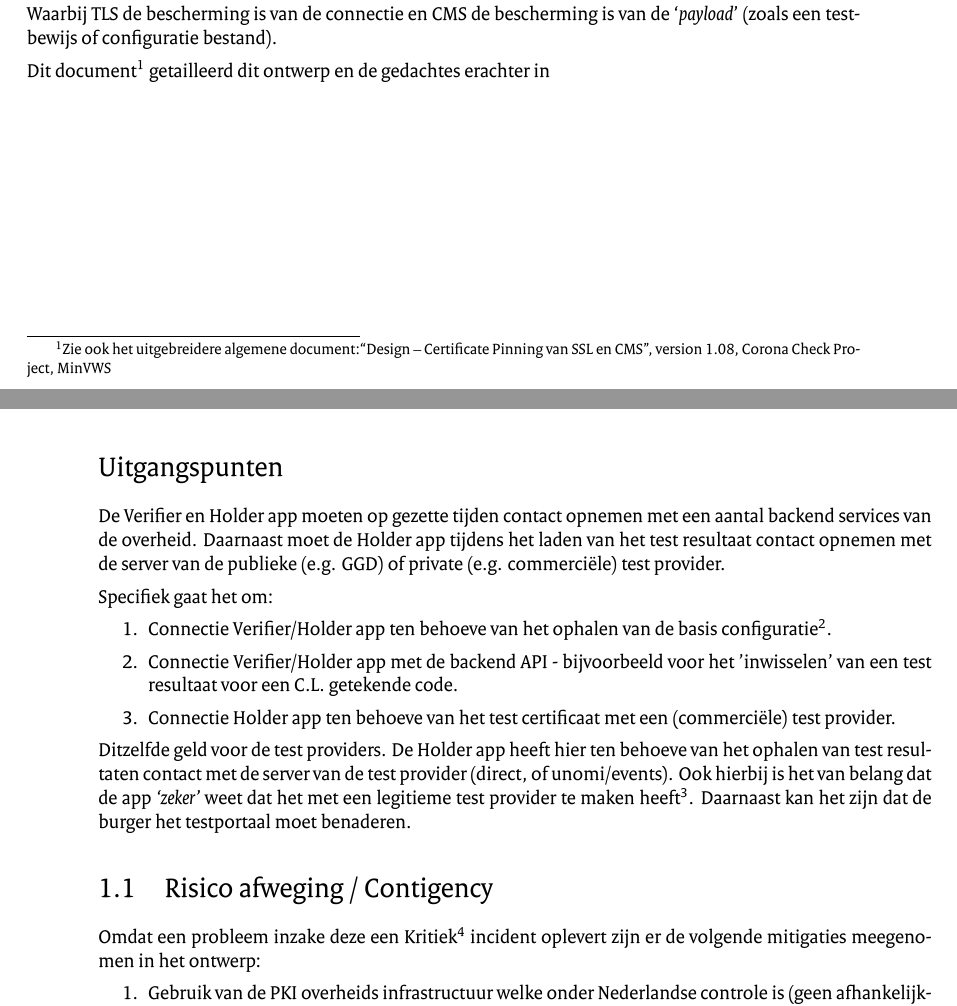
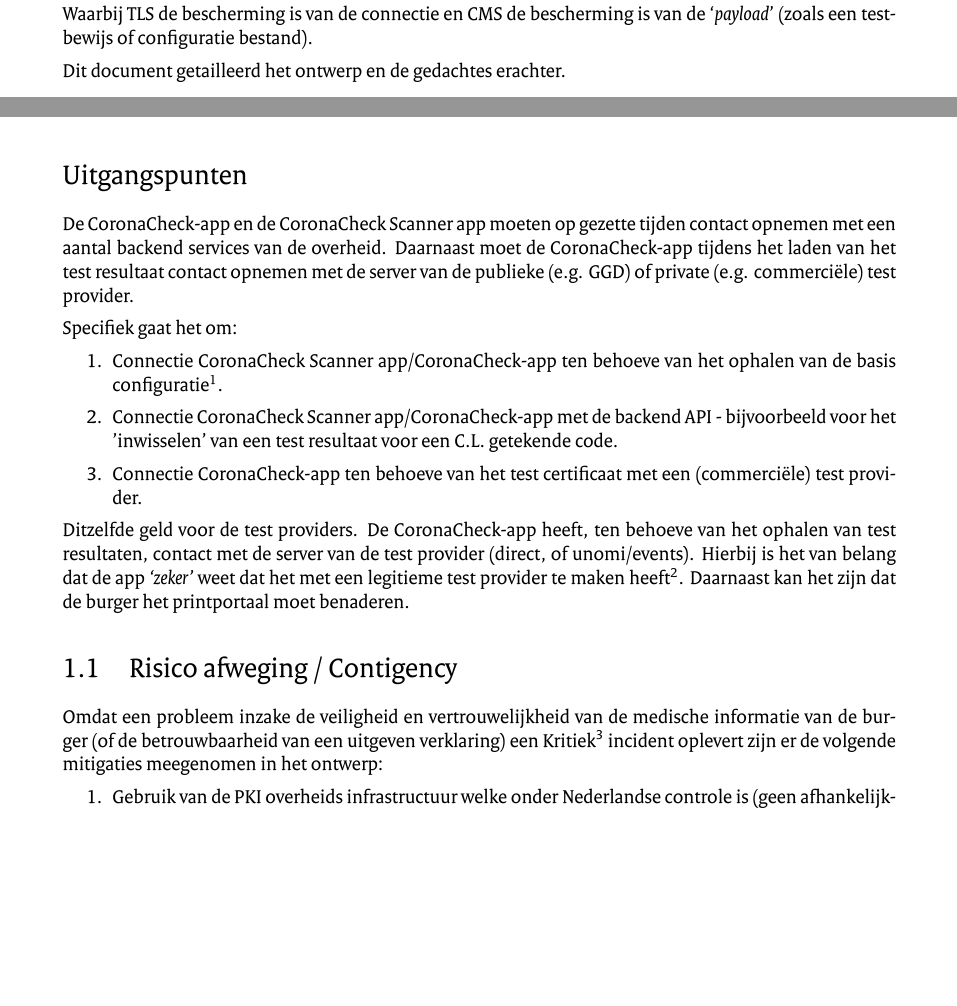
Before and after one commit to minvws/nl-covid19-coronacheck-app-coordination, a LaTeX document (architecture/x509-pinning.tex): two parts of pages 3 and 4 of 9, joined at a grey line, cut so that both start at the same text, the shorter picture padded with empty space. The pictures show the PDF file architecture/x509-pinning-1.08.pdf that the author committed with the source.

Commit message:
Final tweaks text/spaces.

```diff
--- a/architecture/x509-pinning.tex
+++ b/architecture/x509-pinning.tex
@@ -16,13 +17,15 @@
 \def\orgtitle{Design -- Certificate Pinning van SSL en CMS}
 
 % \def\testsonly{x}
+\def\CoronaCheckApp{CoronaCheck-app\xspace}
+\def\CoronaCheckScannerApp{CoronaCheck Scanner app\xspace}
 
 \ifdefined\testsonly
 \def\thisdoc{\orgtitle\xspace voor test providers}
 \else
 \def\thisdoc{\orgtitle}
 \fi
-\def\thisauthor{Corona Check Project, MinVWS}
+\def\thisauthor{CoronaCheck, MinVWS}
 \def\version{1.08\xspace}
 
 %\def\rid{002}
@@ -69,7 +72,7 @@
 \pagebreak
 \chapter{Executive Summary}
 
-De veiligheid van Corona Check App berust, onder andere, op de betrouwbaarheid van de connecties naar het backend systeem en dat van (commerciële en publieke) test providers.
+De veiligheid van \CoronaCheckApp berust, onder andere, op de betrouwbaarheid van de connecties naar het backend systeem en dat van (commerciële en publieke) test providers.
 
 Een aspect hiervan is het hebben van een hoge mate van zekerheid dat de app praat met het `echte' backend of systeem waar het mee denkt te praten. En niet met een totaal ander systeem of een 'man in the middle'.
 
@@ -96,18 +99,19 @@
 
 Waarbij TLS de bescherming is van de connectie en CMS de bescherming is van de `\emph{payload}' (zoals een testbewijs of configuratie bestand).
 
-Dit document\footnote{Zie ook het uitgebreidere algemene document:``\orgtitle'', version \version, \thisauthor} getailleerd dit ontwerp en de gedachtes erachter in
+Dit document%
+\ifdefined\testsonly
+\footnote{Zie ook het uitgebreidere algemene document:``\orgtitle'', version \version, \thisauthor}
+\fi
+\xspace getailleerd het ontwerp en de gedachtes erachter.
 
 \pagebreak
 \section*{Uitgangspunten}
 
 \ifdefined\testsonly
 \else
-De Verifier en Holder app moeten op gezette tijden contact opnemen met een aantal backend services van de overheid. Daarnaast moet de Holder app tijdens het laden van het test resultaat contact opnemen met de server van de publieke (e.g. GGD) of private (e.g. commerciële) test provider.
+De \CoronaCheckApp en de \CoronaCheckScannerApp moeten op gezette tijden contact opnemen met een aantal backend services van de overheid. Daarnaast moet de \CoronaCheckApp tijdens het laden van het test resultaat contact opnemen met de server van de publieke (e.g. GGD) of private (e.g. commerciële) test provider.
 
 Specifiek gaat het om:
 
 \begin{enumerate}
-\item	Connectie Verifier/Holder app ten behoeve van het ophalen van de basis configuratie\footnote{Welke extra gevoelig is - omdat hier zaken als geldigheid en een onomkeerbare `killswitch' in zitten}.
-\item	Connectie Verifier/Holder app met de backend API - bijvoorbeeld voor het 'inwisselen' van een test resultaat voor een C.L. getekende code.
-\item 	Connectie Holder app ten behoeve van het test certificaat met een (commerciële) test provider.
@@ -115,11 +122,11 @@
 
 Ditzelfde geld voor de test providers.
 \fi
-De Holder app heeft hier ten behoeve van het ophalen van test resultaten contact met de server van de test provider (direct, of unomi/events). Ook hierbij is het van belang dat de app \emph{`zeker'} weet dat het met een legitieme test provider te maken heeft\footnote{Daarnaast neemt het monitoring backend op gezette tijden ook contact op met de test provider om de verbindingsinstellingen te controleren.}. Daarnaast kan het zijn dat de burger het testportaal moet benaderen.
+De \CoronaCheckApp heeft, ten behoeve van het ophalen van test resultaten, contact met de server van de test provider (direct, of unomi/events). Hierbij is het van belang dat de app \emph{`zeker'} weet dat het met een legitieme test provider te maken heeft\footnote{Daarnaast neemt het monitoring backend op gezette tijden ook contact op met de test provider om de verbindingsinstellingen te controleren.}. Daarnaast kan het zijn dat de burger het printportaal moet benaderen.
 
 \section{Risico afweging / Contigency}
 
-Omdat een probleem inzake deze een  Kritiek\footnote{Treft alle gebruikers, reële kans op politieke verantwoording, reputatie schade landelijke media} incident oplevert zijn er de volgende mitigaties meegenomen in het ontwerp:
+Omdat een probleem inzake de veiligheid en vertrouwelijkheid van de medische informatie van de burger (of de betrouwbaarheid van een uitgeven verklaring) een  Kritiek\footnote{Treft alle gebruikers, reële kans op politieke verantwoording, reputatie schade landelijke media} incident oplevert zijn er de volgende mitigaties meegenomen in het ontwerp:
 
 \begin{enumerate}
 \item Gebruik van de PKI overheids infrastructuur welke onder Nederlandse controle is (geen afhankelijkheid van (buitenlandse) derden waar mogelijk.
```
Also changed, not shown: architecture/x509-pinning-1.08.pdf, architecture/x509-pinning-test-providers-1.08.pdf, architecture/x509-pinning.tex (25 more changed lines).
